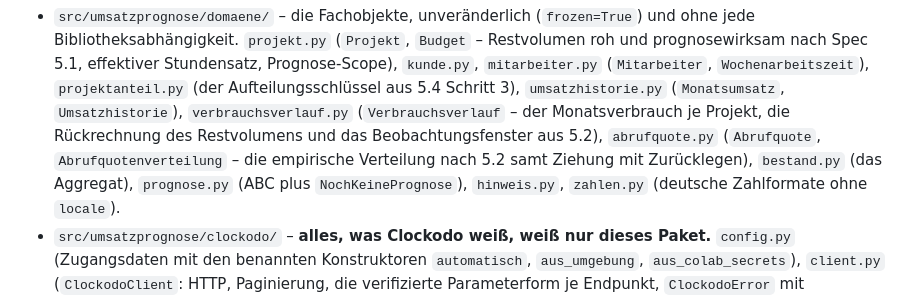
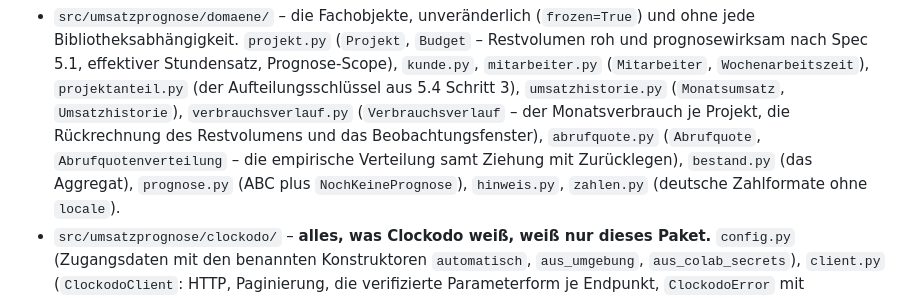
Before and after one commit to it-agile/umsatzprognose-clockodo, a Markdown page: CLAUDE.md, the part around the change. GitHub-like rendering.

Commit message:
update comments

```diff
--- a/CLAUDE.md
+++ b/CLAUDE.md
@@ -33,9 +33,8 @@ darstellung  ──►  domaene  ◄──  clockodo
   `kunde.py`, `mitarbeiter.py` (`Mitarbeiter`, `Wochenarbeitszeit`), `projektanteil.py`
   (der Aufteilungsschlüssel aus 5.4 Schritt 3), `umsatzhistorie.py` (`Monatsumsatz`,
   `Umsatzhistorie`), `verbrauchsverlauf.py` (`Verbrauchsverlauf` – der Monatsverbrauch je
-  Projekt, die Rückrechnung des Restvolumens und das Beobachtungsfenster aus 5.2),
-  `abrufquote.py` (`Abrufquote`, `Abrufquotenverteilung` – die empirische Verteilung nach
-  5.2 samt Ziehung mit Zurücklegen), `bestand.py` (das Aggregat), `prognose.py` (ABC plus
+  Projekt, die Rückrechnung des Restvolumens und das Beobachtungsfenster),
+  `abrufquote.py` (`Abrufquote`, `Abrufquotenverteilung` – die empirische Verteilung samt Ziehung mit Zurücklegen), `bestand.py` (das Aggregat), `prognose.py` (ABC plus
   `NochKeinePrognose`), `hinweis.py`, `zahlen.py` (deutsche Zahlformate ohne `locale`).
 - `src/umsatzprognose/clockodo/` – **alles, was Clockodo weiß, weiß nur dieses Paket.**
   `config.py` (Zugangsdaten mit den benannten Konstruktoren `automatisch`,
```
